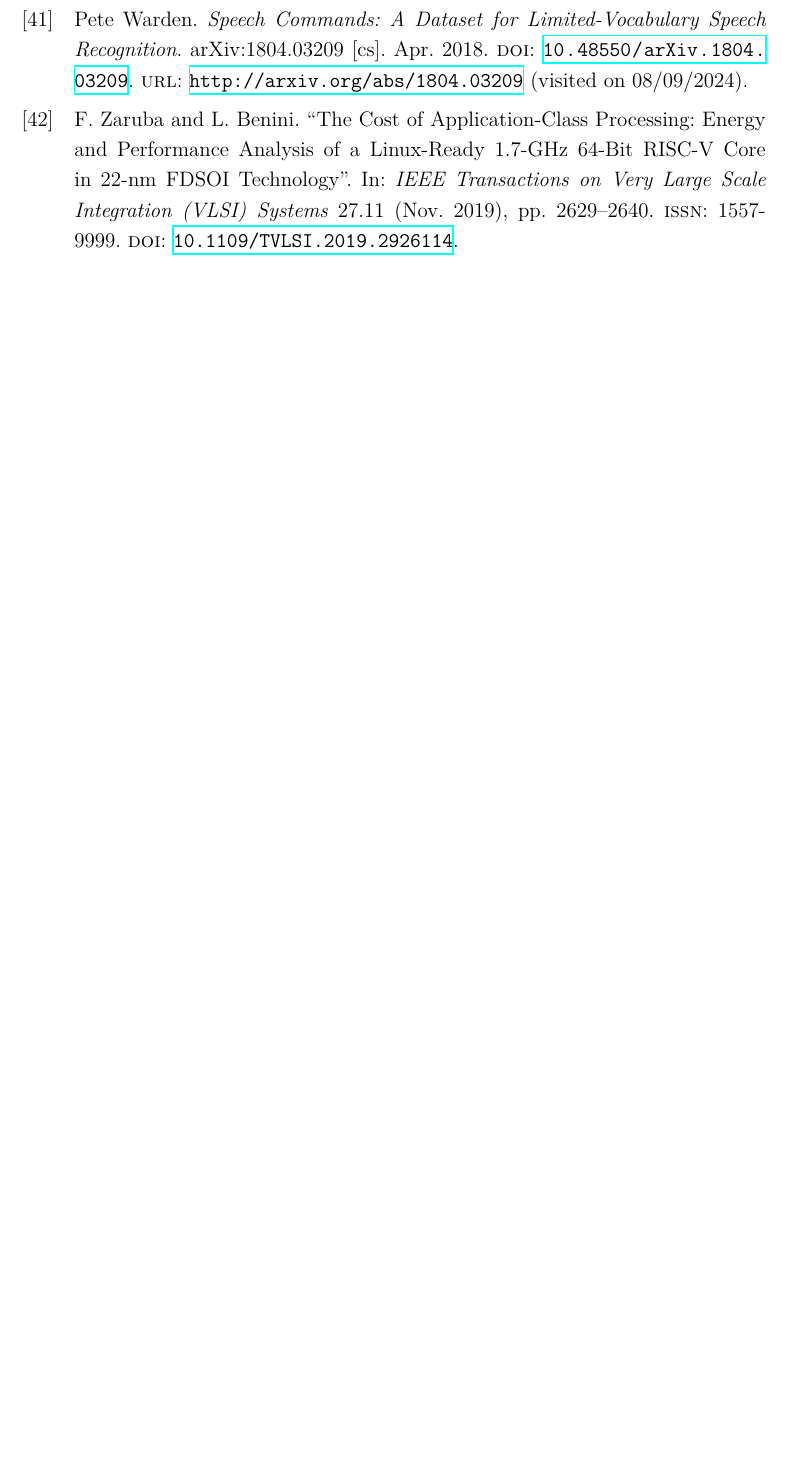
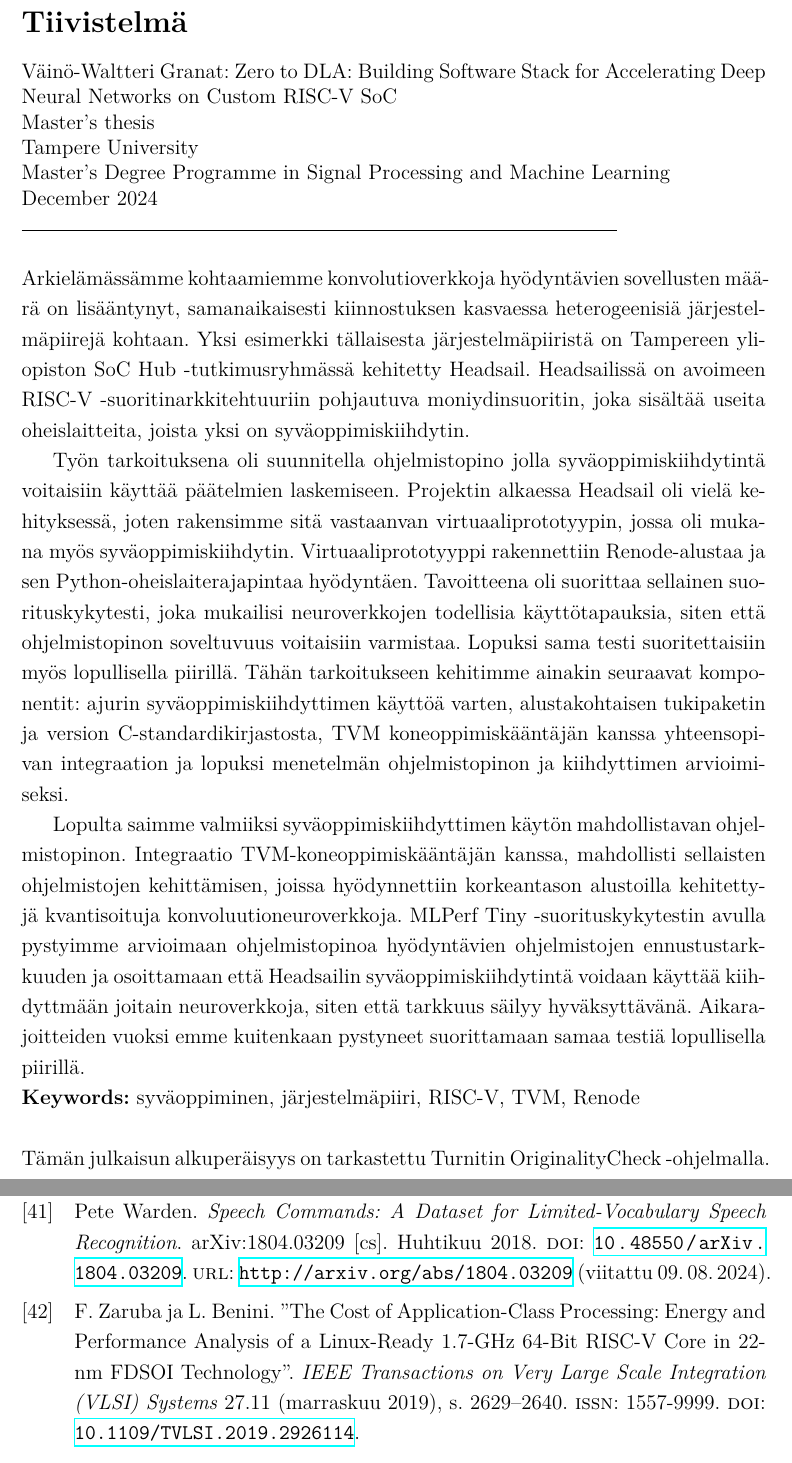
Before and after one commit to vilukissa68/masters-thesis, a LaTeX thesis (thesis/main.tex): part of page 62 of 64 before the commit and two parts of pages 4 and 63 of 65 after it, the two joined at a grey line, cut at the place of the change, the shorter picture padded with empty space. Compiled offline with XeLaTeX.

Commit message:
Wrote abstracts

```diff
--- a/thesis/main.tex
+++ b/thesis/main.tex
@@ -31,7 +31,7 @@
 % Put your thesis' main language last
 % http://mirrors.ctan.org/macros/latex/required/babel/base/babel.pdf
 \usepackage{lastpage}
-\usepackage[english]{babel}
+\usepackage[english, finnish]{babel}
 \usepackage[
 backend=biber,
 style=numeric-comp,
@@ -70,6 +70,8 @@ maxbibnames=5
 
 \definecolor{tunipurple}{RGB}{78, 0, 142}
 
+\hyphenation{jär-jes-tel-mä-pii-re-jä}
+
 \newcommand\todo[1]{{\color{red}!!!TODO: #1}} % Remark text in braces appears in red
 \newcommand{\angs}{\textsl{\AA}}              % , e.g. slanted symbol for Ångstöm
 \def\checkmark{\tikz\fill[scale=0.4](0,.35) -- (.25,0) -- (1,.7) -- (.25,.15) -- cycle;}
@@ -173,6 +180,42 @@ December 2024
 
 
 \clearpage
+
+\chapter*{Tiivistelmä}
+
+\begin{spacing}{1.0}
+\noindent \@author: \@title\\
+\@thesistype\\
+Tampere University\\
+Master’s Degree Programme in Signal Processing and Machine Learning\\
+December 2024
+\end{spacing}
+\noindent\rule{12cm}{0.4pt}
+
+\vspace{0.5cm}
+
+% ---------------------------------------
+% Abstract and keywords
+% ---------------------------------------
+
+\noindent \foreignlanguage{finnish}{Arkielämässämme kohtaamiemme konvolutioverkkoja hyödyntävien sovellusten määrä on lisääntynyt, samanaikaisesti kiinnostuksen kasvaessa heterogeenisiä järjestelmäpiirejä kohtaan. Yksi esimerkki tällaisesta järjestelmäpiiristä on Tampereen yliopiston SoC Hub -tutkimusryhmässä kehitetty Headsail. Headsailissä on avoimeen RISC-V -suoritinarkkitehtuuriin pohjautuva moniydinsuoritin, joka sisältää useita
+oheislaitteita, joista yksi on syväoppimiskiihdytin.}
+
+\foreignlanguage{finnish}{Työn tarkoituksena oli suunnitella ohjelmistopino jolla syväoppimiskiihdytintä voitaisiin käyttää päätelmien laskemiseen.
+Projektin alkaessa Headsail oli vielä kehityksessä, joten rakensimme sitä vastaanvan virtuaaliprototyypin, jossa oli mukana myös syväoppimiskiihdytin. Virtuaaliprototyyppi rakennettiin Renode-alustaa ja sen Python-oheislaiterajapintaa hyödyntäen. Tavoitteena oli suorittaa sellainen suorituskykytesti, joka mukailisi neuroverkkojen todellisia käyttötapauksia, siten että ohjelmistopinon soveltuvuus voitaisiin varmistaa. Lopuksi sama testi suoritettaisiin myös lopullisella piirillä. Tähän tarkoitukseen kehitimme ainakin seuraavat komponentit: ajurin syväoppimiskiihdyttimen käyttöä varten, alustakohtaisen tukipaketin ja version C-standardikirjastosta, TVM koneoppimiskääntäjän kanssa yhteensopivan integraation ja lopuksi menetelmän ohjelmistopinon  ja kiihdyttimen arvioimiseksi.}
+
+\foreignlanguage{finnish}{Lopulta saimme valmiiksi syväoppimiskiihdyttimen käytön mahdollistavan ohjelmistopinon. Integraatio TVM-koneoppimiskääntäjän kanssa, mahdollisti sellaisten ohjelmistojen kehittämisen, joissa hyödynnettiin korkeantason alustoilla kehitettyjä kvantisoituja konvoluutioneuroverkkoja. MLPerf Tiny -suorituskykytestin avulla pystyimme arvioimaan ohjelmistopinoa hyödyntävien ohjelmistojen ennustustarkkuuden ja osoittamaan että Headsailin syväoppimiskiihdytintä voidaan käyttää kiihdyttmään joitain neuroverkkoja, siten että tarkkuus säilyy hyväksyttävänä. Aikarajoitteiden vuoksi emme kuitenkaan pystyneet suorittamaan samaa testiä lopullisella piirillä.}
+
+
+\noindent\textbf{Keywords:} syväoppiminen, järjestelmäpiiri, RISC-V, TVM, Renode
+
+~
+
+\noindent Tämän julkaisun alkuperäisyys on tarkastettu Turnitin OriginalityCheck -ohjelmalla.
+
+
+\clearpage
+
 
 \section*{List of Abbreviations}
 \begin{acronym}
```
Also changed, not shown: thesis/main.pdf (deleted), thesis/main.tex (11 more changed lines).
